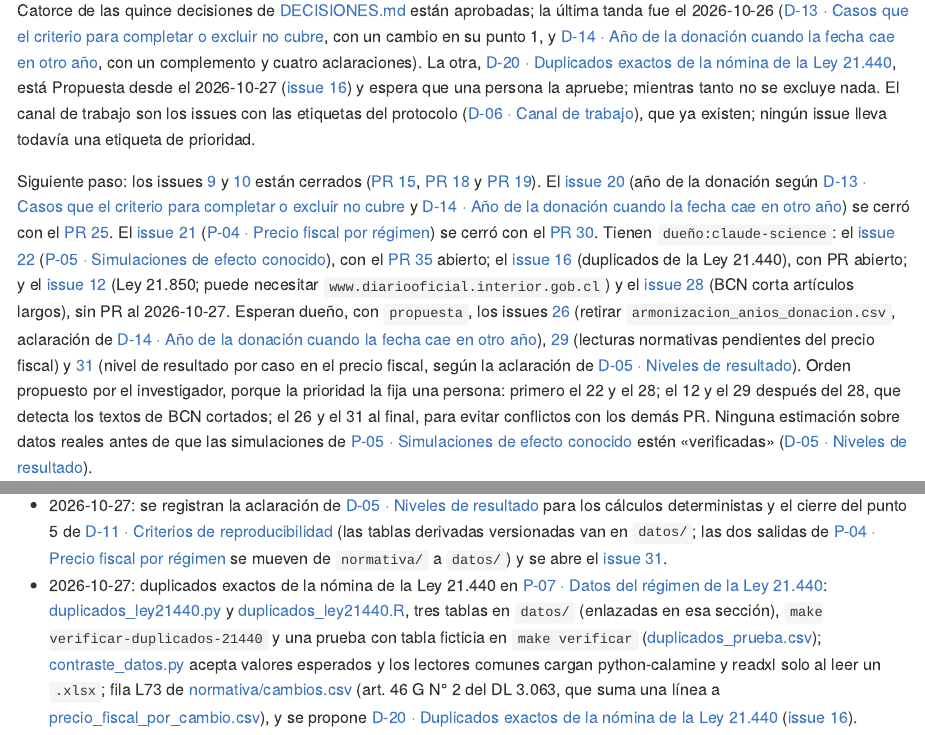
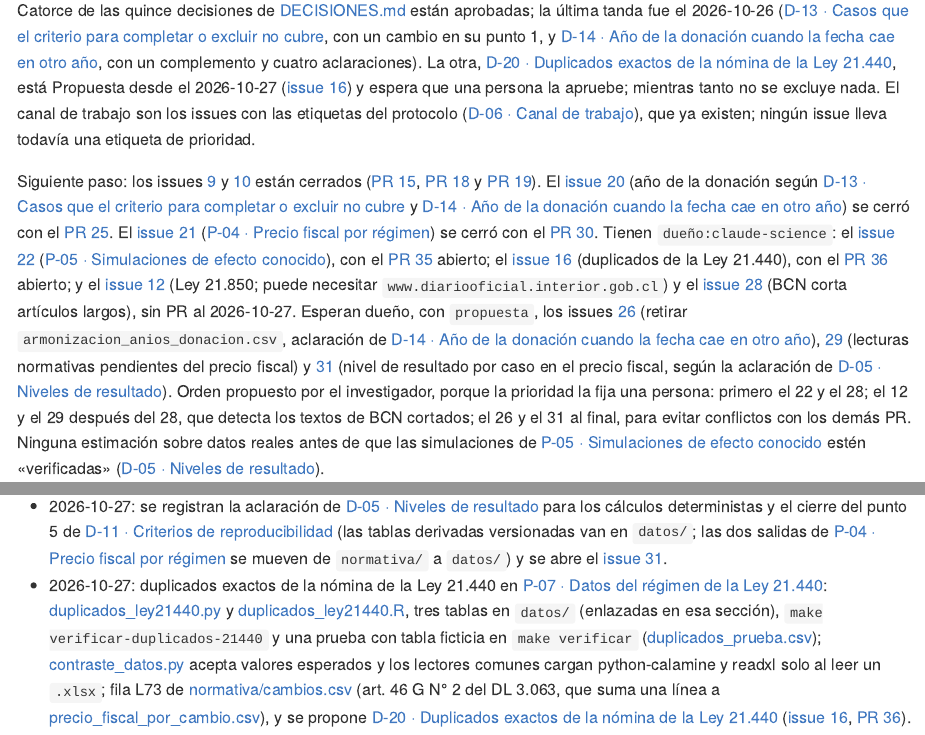
Before and after one commit to ingUANDES/donationstax, an R Markdown document (README.Rmd): the page in a window 1100 px wide, from 880 px down, and a second part further down, joined at a grey line. The pictures show the output file README.md that the author committed with the source, drawn offline in the style of GitHub.

Commit message:
README: enlace al PR 36 del issue 16

```diff
--- a/README.Rmd
+++ b/README.Rmd
@@ -21,7 +21,7 @@ Fase: inventario normativo, perfiles de los datos de las Leyes 19.885 y 21.440 (
 
 Catorce de las quince decisiones de [DECISIONES.md](DECISIONES.md) están aprobadas; la última tanda fue el 2026-10-26 ([D-13 · Casos que el criterio para completar o excluir no cubre](DECISIONES.md#d-13), con un cambio en su punto 1, y [D-14 · Año de la donación cuando la fecha cae en otro año](DECISIONES.md#d-14), con un complemento y cuatro aclaraciones). La otra, [D-20 · Duplicados exactos de la nómina de la Ley 21.440](DECISIONES.md#d-20), está Propuesta desde el 2026-10-27 ([issue 16](https://github.com/ingUANDES/donationstax/issues/16)) y espera que una persona la apruebe; mientras tanto no se excluye nada. El canal de trabajo son los issues con las etiquetas del protocolo ([D-06 · Canal de trabajo](DECISIONES.md#d-06)), que ya existen; ningún issue lleva todavía una etiqueta de prioridad.
 
-Siguiente paso: los issues [9](https://github.com/ingUANDES/donationstax/issues/9) y [10](https://github.com/ingUANDES/donationstax/issues/10) están cerrados ([PR 15](https://github.com/ingUANDES/donationstax/pull/15), [PR 18](https://github.com/ingUANDES/donationstax/pull/18) y [PR 19](https://github.com/ingUANDES/donationstax/pull/19)). El [issue 20](https://github.com/ingUANDES/donationstax/issues/20) (año de la donación según [D-13 · Casos que el criterio para completar o excluir no cubre](DECISIONES.md#d-13) y [D-14 · Año de la donación cuando la fecha cae en otro año](DECISIONES.md#d-14)) se cerró con el [PR 25](https://github.com/ingUANDES/donationstax/pull/25). El [issue 21](https://github.com/ingUANDES/donationstax/issues/21) ([P-04 · Precio fiscal por régimen](BLUEPRINT.md#p-04)) se cerró con el [PR 30](https://github.com/ingUANDES/donationstax/pull/30). Tienen `dueño:claude-science`: el [issue 22](https://github.com/ingUANDES/donationstax/issues/22) ([P-05 · Simulaciones de efecto conocido](BLUEPRINT.md#p-05)), con el [PR 35](https://github.com/ingUANDES/donationstax/pull/35) abierto; el [issue 16](https://github.com/ingUANDES/donationstax/issues/16) (duplicados de la Ley 21.440), con PR abierto; y el [issue 12](https://github.com/ingUANDES/donationstax/issues/12) (Ley 21.850; puede necesitar `www.diariooficial.interior.gob.cl`) y el [issue 28](https://github.com/ingUANDES/donationstax/issues/28) (BCN corta artículos largos), sin PR al 2026-10-27. Esperan dueño, con `propuesta`, los issues [26](https://github.com/ingUANDES/donationstax/issues/26) (retirar `armonizacion_anios_donacion.csv`, aclaración de [D-14 · Año de la donación cuando la fecha cae en otro año](DECISIONES.md#d-14)), [29](https://github.com/ingUANDES/donationstax/issues/29) (lecturas normativas pendientes del precio fiscal) y [31](https://github.com/ingUANDES/donationstax/issues/31) (nivel de resultado por caso en el precio fiscal, según la aclaración de [D-05 · Niveles de resultado](DECISIONES.md#d-05)). Orden propuesto por el investigador, porque la prioridad la fija una persona: primero el 22 y el 28; el 12 y el 29 después del 28, que detecta los textos de BCN cortados; el 26 y el 31 al final, para evitar conflictos con los demás PR. Ninguna estimación sobre datos reales antes de que las simulaciones de [P-05 · Simulaciones de efecto conocido](BLUEPRINT.md#p-05) estén «verificadas» ([D-05 · Niveles de resultado](DECISIONES.md#d-05)).
+Siguiente paso: los issues [9](https://github.com/ingUANDES/donationstax/issues/9) y [10](https://github.com/ingUANDES/donationstax/issues/10) están cerrados ([PR 15](https://github.com/ingUANDES/donationstax/pull/15), [PR 18](https://github.com/ingUANDES/donationstax/pull/18) y [PR 19](https://github.com/ingUANDES/donationstax/pull/19)). El [issue 20](https://github.com/ingUANDES/donationstax/issues/20) (año de la donación según [D-13 · Casos que el criterio para completar o excluir no cubre](DECISIONES.md#d-13) y [D-14 · Año de la donación cuando la fecha cae en otro año](DECISIONES.md#d-14)) se cerró con el [PR 25](https://github.com/ingUANDES/donationstax/pull/25). El [issue 21](https://github.com/ingUANDES/donationstax/issues/21) ([P-04 · Precio fiscal por régimen](BLUEPRINT.md#p-04)) se cerró con el [PR 30](https://github.com/ingUANDES/donationstax/pull/30). Tienen `dueño:claude-science`: el [issue 22](https://github.com/ingUANDES/donationstax/issues/22) ([P-05 · Simulaciones de efecto conocido](BLUEPRINT.md#p-05)), con el [PR 35](https://github.com/ingUANDES/donationstax/pull/35) abierto; el [issue 16](https://github.com/ingUANDES/donationstax/issues/16) (duplicados de la Ley 21.440), con el [PR 36](https://github.com/ingUANDES/donationstax/pull/36) abierto; y el [issue 12](https://github.com/ingUANDES/donationstax/issues/12) (Ley 21.850; puede necesitar `www.diariooficial.interior.gob.cl`) y el [issue 28](https://github.com/ingUANDES/donationstax/issues/28) (BCN corta artículos largos), sin PR al 2026-10-27. Esperan dueño, con `propuesta`, los issues [26](https://github.com/ingUANDES/donationstax/issues/26) (retirar `armonizacion_anios_donacion.csv`, aclaración de [D-14 · Año de la donación cuando la fecha cae en otro año](DECISIONES.md#d-14)), [29](https://github.com/ingUANDES/donationstax/issues/29) (lecturas normativas pendientes del precio fiscal) y [31](https://github.com/ingUANDES/donationstax/issues/31) (nivel de resultado por caso en el precio fiscal, según la aclaración de [D-05 · Niveles de resultado](DECISIONES.md#d-05)). Orden propuesto por el investigador, porque la prioridad la fija una persona: primero el 22 y el 28; el 12 y el 29 después del 28, que detecta los textos de BCN cortados; el 26 y el 31 al final, para evitar conflictos con los demás PR. Ninguna estimación sobre datos reales antes de que las simulaciones de [P-05 · Simulaciones de efecto conocido](BLUEPRINT.md#p-05) estén «verificadas» ([D-05 · Niveles de resultado](DECISIONES.md#d-05)).
 
 ## Cómo verificar
 
@@ -70,4 +70,4 @@ Research workflow (added 2026-10-22):
 - 2026-10-26: se aprueban las cuatro aclaraciones de [D-14 · Año de la donación cuando la fecha cae en otro año](DECISIONES.md#d-14) (la última pide retirar `armonizacion_anios_donacion.csv`: [issue 26](https://github.com/ingUANDES/donationstax/issues/26)), se registra la corrida completa de `make verificar-datos` sobre el [PR 25](https://github.com/ingUANDES/donationstax/pull/25) (39 min 44 s) y se nombran los códigos sueltos que dejó.
 - 2026-10-26: [P-04 · Precio fiscal por régimen](BLUEPRINT.md#p-04): tasas por año comercial y reglas de vigencia en [normativa/cambios.csv](normativa/cambios.csv) (16 filas nuevas, L57 a L72; L15 y L46 ajustadas), casos y comparaciones ([precio_casos.csv](normativa/precio_casos.csv), [precio_comparaciones.csv](normativa/precio_comparaciones.csv)), [precio_por_regimen.py](analisis/precio_por_regimen.py) y [precio_por_regimen.R](analisis/precio_por_regimen.R), salidas [precio_fiscal_por_caso.csv](datos/precio_fiscal_por_caso.csv) y [precio_fiscal_por_cambio.csv](datos/precio_fiscal_por_cambio.csv) en `make verificar`; se abren los issues [28](https://github.com/ingUANDES/donationstax/issues/28) y [29](https://github.com/ingUANDES/donationstax/issues/29) ([issue 21](https://github.com/ingUANDES/donationstax/issues/21)).
 - 2026-10-27: se registran la aclaración de [D-05 · Niveles de resultado](DECISIONES.md#d-05) para los cálculos deterministas y el cierre del punto 5 de [D-11 · Criterios de reproducibilidad](DECISIONES.md#d-11) (las tablas derivadas versionadas van en `datos/`; las dos salidas de [P-04 · Precio fiscal por régimen](BLUEPRINT.md#p-04) se mueven de `normativa/` a `datos/`) y se abre el [issue 31](https://github.com/ingUANDES/donationstax/issues/31).
-- 2026-10-27: duplicados exactos de la nómina de la Ley 21.440 en [P-07 · Datos del régimen de la Ley 21.440](BLUEPRINT.md#p-07): [duplicados_ley21440.py](analisis/duplicados_ley21440.py) y [duplicados_ley21440.R](analisis/duplicados_ley21440.R), tres tablas en `datos/` (enlazadas en esa sección), `make verificar-duplicados-21440` y una prueba con tabla ficticia en `make verificar` ([duplicados_prueba.csv](analisis/fixtures/duplicados_prueba.csv)); [contraste_datos.py](analisis/contraste_datos.py) acepta valores esperados y los lectores comunes cargan python-calamine y readxl solo al leer un `.xlsx`; fila L73 de [normativa/cambios.csv](normativa/cambios.csv) (art. 46 G N° 2 del DL 3.063, que suma una línea a [precio_fiscal_por_cambio.csv](datos/precio_fiscal_por_cambio.csv)), y se propone [D-20 · Duplicados exactos de la nómina de la Ley 21.440](DECISIONES.md#d-20) ([issue 16](https://github.com/ingUANDES/donationstax/issues/16)).
+- 2026-10-27: duplicados exactos de la nómina de la Ley 21.440 en [P-07 · Datos del régimen de la Ley 21.440](BLUEPRINT.md#p-07): [duplicados_ley21440.py](analisis/duplicados_ley21440.py) y [duplicados_ley21440.R](analisis/duplicados_ley21440.R), tres tablas en `datos/` (enlazadas en esa sección), `make verificar-duplicados-21440` y una prueba con tabla ficticia en `make verificar` ([duplicados_prueba.csv](analisis/fixtures/duplicados_prueba.csv)); [contraste_datos.py](analisis/contraste_datos.py) acepta valores esperados y los lectores comunes cargan python-calamine y readxl solo al leer un `.xlsx`; fila L73 de [normativa/cambios.csv](normativa/cambios.csv) (art. 46 G N° 2 del DL 3.063, que suma una línea a [precio_fiscal_por_cambio.csv](datos/precio_fiscal_por_cambio.csv)), y se propone [D-20 · Duplicados exactos de la nómina de la Ley 21.440](DECISIONES.md#d-20) ([issue 16](https://github.com/ingUANDES/donationstax/issues/16), [PR 36](https://github.com/ingUANDES/donationstax/pull/36)).
```
Also changed, not shown: README.md.
